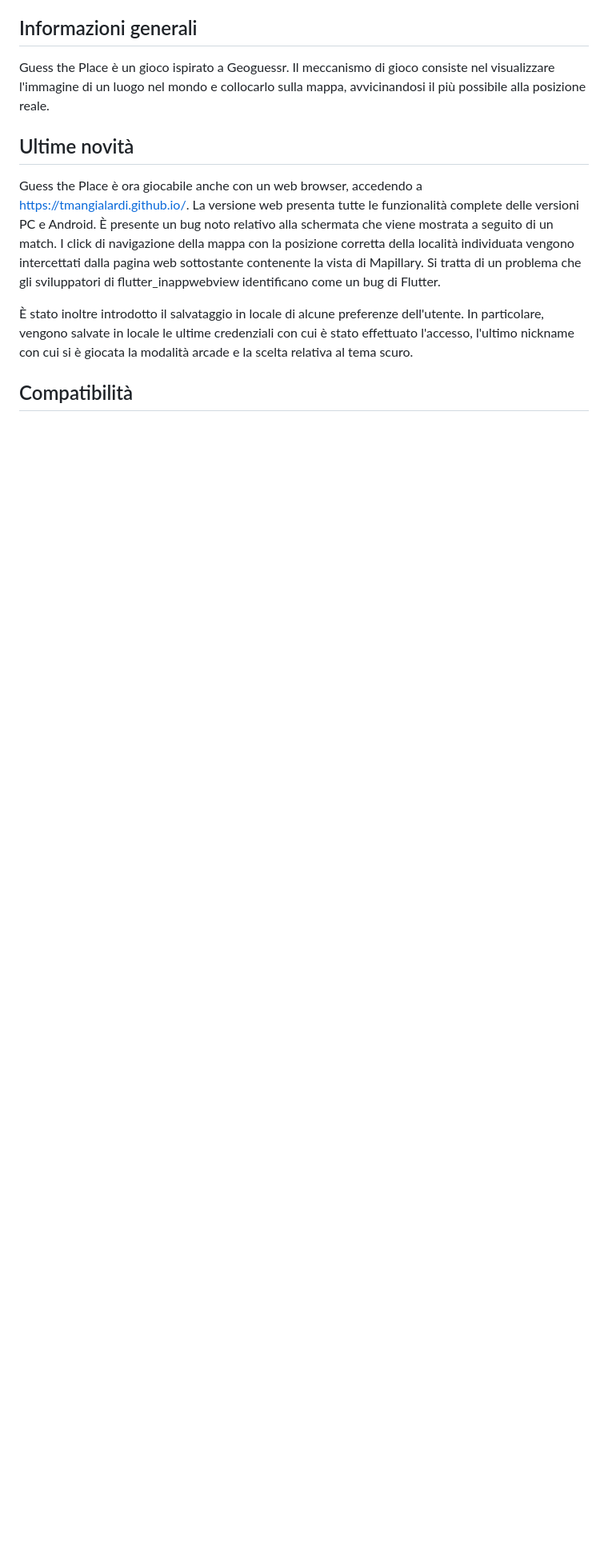
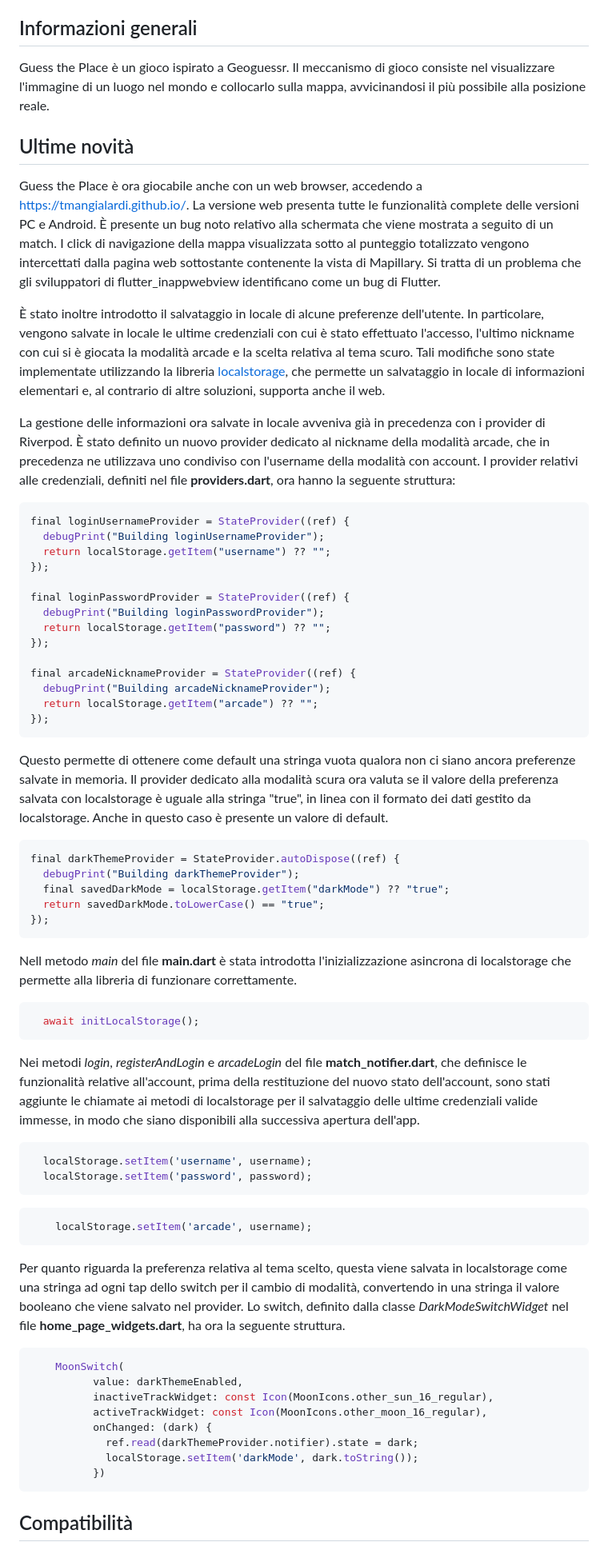
Before and after one commit to TMangialardi/guess_the_place, a Markdown page: README.md, the part around the change printed below. Shown: that part at 80% size. GitHub-like rendering; blank space fills up the shorter version.

Commit message:
Added last changes report to README.md

````diff
--- a/README.md
+++ b/README.md
@@ -10,9 +10,67 @@ Guess the Place è un gioco ispirato a Geoguessr. Il meccanismo di gioco consist
 
 ## Ultime novità
 
-Guess the Place è ora giocabile anche con un web browser, accedendo a https://tmangialardi.github.io/. La versione web presenta tutte le funzionalità complete delle versioni PC e Android. È presente un bug noto relativo alla schermata che viene mostrata a seguito di un match. I click di navigazione della mappa con la posizione corretta della località individuata vengono intercettati dalla pagina web sottostante contenente la vista di Mapillary. Si tratta di un problema che gli sviluppatori di flutter_inappwebview identificano come un bug di Flutter.
+Guess the Place è ora giocabile anche con un web browser, accedendo a https://tmangialardi.github.io/. La versione web presenta tutte le funzionalità complete delle versioni PC e Android. È presente un bug noto relativo alla schermata che viene mostrata a seguito di un match. I click di navigazione della mappa visualizzata sotto al punteggio totalizzato vengono intercettati dalla pagina web sottostante contenente la vista di Mapillary. Si tratta di un problema che gli sviluppatori di flutter_inappwebview identificano come un bug di Flutter.
 
-È stato inoltre introdotto il salvataggio in locale di alcune preferenze dell'utente. In particolare, vengono salvate in locale le ultime credenziali con cui è stato effettuato l'accesso, l'ultimo nickname con cui si è giocata la modalità arcade e la scelta relativa al tema scuro.
+È stato inoltre introdotto il salvataggio in locale di alcune preferenze dell'utente. In particolare, vengono salvate in locale le ultime credenziali con cui è stato effettuato l'accesso, l'ultimo nickname con cui si è giocata la modalità arcade e la scelta relativa al tema scuro. Tali modifiche sono state implementate utilizzando la libreria [localstorage](https://pub.dev/packages/localstorage), che permette un salvataggio in locale di informazioni elementari e, al contrario di altre soluzioni, supporta anche il web.
+
+La gestione delle informazioni ora salvate in locale avveniva già in precedenza con i provider di Riverpod. È stato definito un nuovo provider dedicato al nickname della modalità arcade, che in precedenza ne utilizzava uno condiviso con l'username della modalità con account. I provider relativi alle credenziali, definiti nel file **providers.dart**, ora hanno la seguente struttura:
+
+```dart
+final loginUsernameProvider = StateProvider((ref) {
+  debugPrint("Building loginUsernameProvider");
+  return localStorage.getItem("username") ?? "";
+});
+
+final loginPasswordProvider = StateProvider((ref) {
+  debugPrint("Building loginPasswordProvider");
+  return localStorage.getItem("password") ?? "";
+});
+
+final arcadeNicknameProvider = StateProvider((ref) {
+  debugPrint("Building arcadeNicknameProvider");
+  return localStorage.getItem("arcade") ?? "";
+});
+```
+
+Questo permette di ottenere come default una stringa vuota qualora non ci siano ancora preferenze salvate in memoria. Il provider dedicato alla modalità scura ora valuta se il valore della preferenza salvata con localstorage è uguale alla stringa "true", in linea con il formato dei dati gestito da localstorage. Anche in questo caso è presente un valore di default.
+
+```dart
+final darkThemeProvider = StateProvider.autoDispose((ref) {
+  debugPrint("Building darkThemeProvider");
+  final savedDarkMode = localStorage.getItem("darkMode") ?? "true";
+  return savedDarkMode.toLowerCase() == "true";
+});
+```
+
+Nell metodo *main* del file **main.dart** è stata introdotta l'inizializzazione asincrona di localstorage che permette alla libreria di funzionare correttamente.
+
+```dart
+  await initLocalStorage();
+```
+
+Nei metodi *login*, *registerAndLogin* e *arcadeLogin* del file **match_notifier.dart**, che definisce le funzionalità relative all'account, prima della restituzione del nuovo stato dell'account, sono stati aggiunte le chiamate ai metodi di localstorage per il salvataggio delle ultime credenziali valide immesse, in modo che siano disponibili alla successiva apertura dell'app.
+
+```dart
+  localStorage.setItem('username', username);
+  localStorage.setItem('password', password);
+```
+```dart
+    localStorage.setItem('arcade', username);
+```
+
+Per quanto riguarda la preferenza relativa al tema scelto, questa viene salvata in localstorage come una stringa ad ogni tap dello switch per il cambio di modalità, convertendo in una stringa il valore booleano che viene salvato nel provider. Lo switch, definito dalla classe *DarkModeSwitchWidget* nel file **home_page_widgets.dart**, ha ora la seguente struttura.
+
+```dart
+    MoonSwitch(
+          value: darkThemeEnabled,
+          inactiveTrackWidget: const Icon(MoonIcons.other_sun_16_regular),
+          activeTrackWidget: const Icon(MoonIcons.other_moon_16_regular),
+          onChanged: (dark) {
+            ref.read(darkThemeProvider.notifier).state = dark;
+            localStorage.setItem('darkMode', dark.toString());
+          })
+```
 
 ## Compatibilità
 
````
Also changed, not shown: other parts of README.md (+1 -2 lines).
